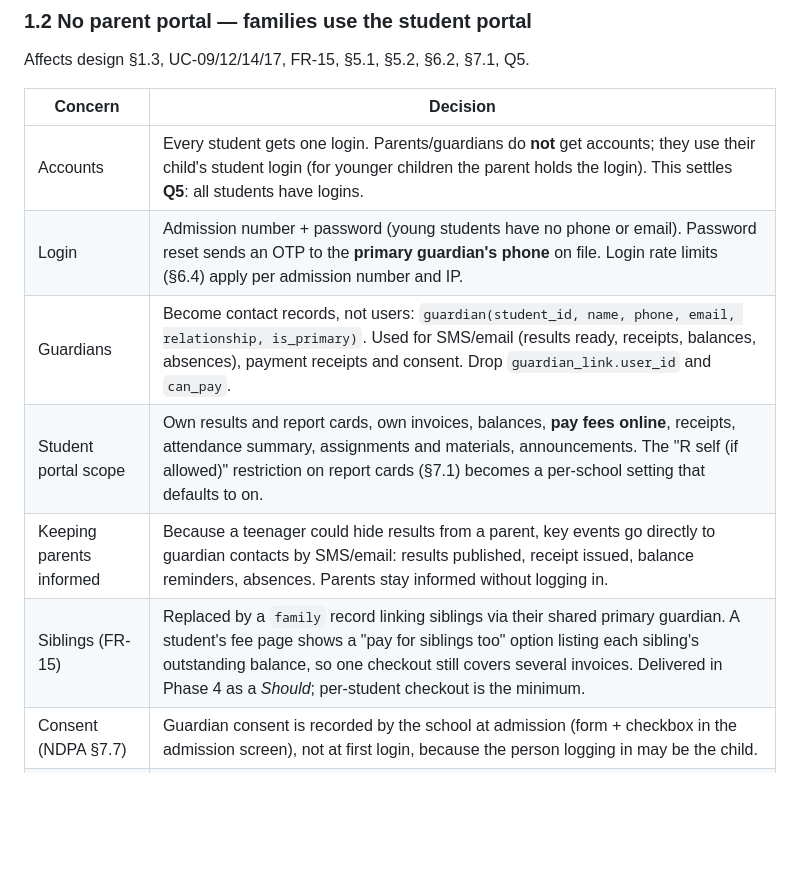
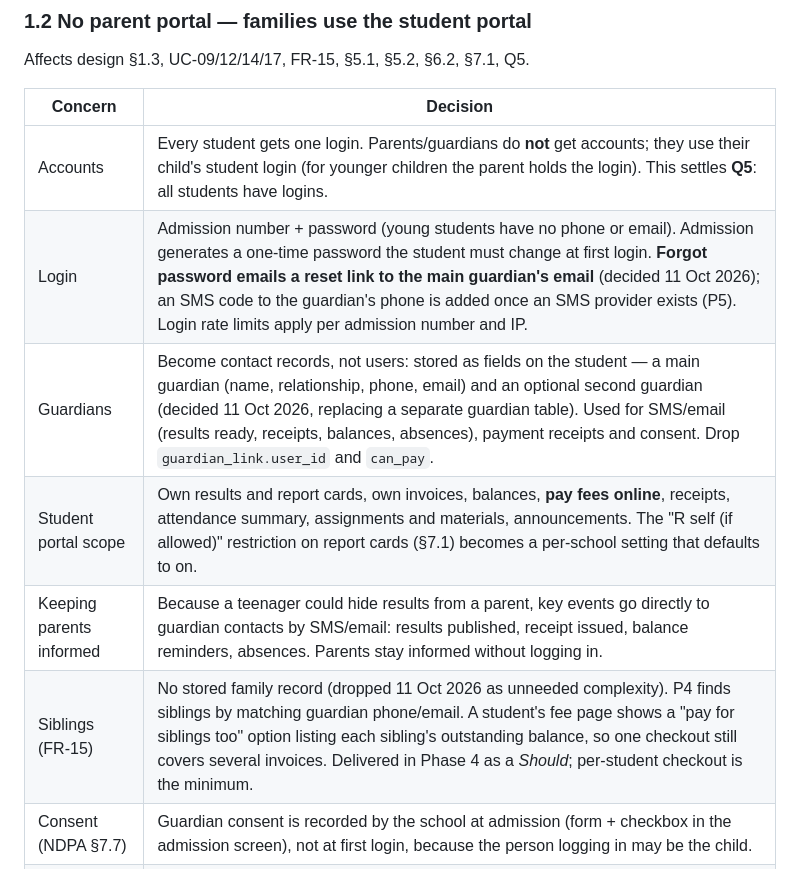
Before and after one commit to iyegbekosa/socks, a Markdown page: docs/ROADMAP.md, the part around the change. GitHub-like rendering; blank space fills up the shorter version.

Commit message:
docs: P2 plan; roadmap reflects student login, email reset and guardian simplification
Co-Authored-By: Claude Opus 5.5 <noreply@anthropic.com>

```diff
--- a/docs/ROADMAP.md
+++ b/docs/ROADMAP.md
@@ -35,11 +35,11 @@ Affects design §1.3, UC-09/12/14/17, FR-15, §5.1, §5.2, §6.2, §7.1, Q5.
 | Concern | Decision |
 |---|---|
 | Accounts | Every student gets one login. Parents/guardians do **not** get accounts; they use their child's student login (for younger children the parent holds the login). This settles **Q5**: all students have logins. |
-| Login | Admission number + password (young students have no phone or email). Password reset sends an OTP to the **primary guardian's phone** on file. Login rate limits (§6.4) apply per admission number and IP. |
-| Guardians | Become contact records, not users: `guardian(student_id, name, phone, email, relationship, is_primary)`. Used for SMS/email (results ready, receipts, balances, absences), payment receipts and consent. Drop `guardian_link.user_id` and `can_pay`. |
+| Login | Admission number + password (young students have no phone or email). Admission generates a one-time password the student must change at first login. **Forgot password emails a reset link to the main guardian's email** (decided 11 Oct 2026); an SMS code to the guardian's phone is added once an SMS provider exists (P5). Login rate limits apply per admission number and IP. |
+| Guardians | Become contact records, not users: stored as fields on the student — a main guardian (name, relationship, phone, email) and an optional second guardian (decided 11 Oct 2026, replacing a separate guardian table). Used for SMS/email (results ready, receipts, balances, absences), payment receipts and consent. Drop `guardian_link.user_id` and `can_pay`. |
 | Student portal scope | Own results and report cards, own invoices, balances, **pay fees online**, receipts, attendance summary, assignments and materials, announcements. The "R self (if allowed)" restriction on report cards (§7.1) becomes a per-school setting that defaults to on. |
 | Keeping parents informed | Because a teenager could hide results from a parent, key events go directly to guardian contacts by SMS/email: results published, receipt issued, balance reminders, absences. Parents stay informed without logging in. |
-| Siblings (FR-15) | Replaced by a `family` record linking siblings via their shared primary guardian. A student's fee page shows a "pay for siblings too" option listing each sibling's outstanding balance, so one checkout still covers several invoices. Delivered in Phase 4 as a *Should*; per-student checkout is the minimum. |
+| Siblings (FR-15) | No stored family record (dropped 11 Oct 2026 as unneeded complexity). P4 finds siblings by matching guardian phone/email. A student's fee page shows a "pay for siblings too" option listing each sibling's outstanding balance, so one checkout still covers several invoices. Delivered in Phase 4 as a *Should*; per-student checkout is the minimum. |
 | Consent (NDPA §7.7) | Guardian consent is recorded by the school at admission (form + checkbox in the admission screen), not at first login, because the person logging in may be the child. |
 | Gateway customer | Paystack/Flutterwave require an email: use the primary guardian's email, or a school-generated placeholder when none exists. Receipt goes to guardian phone/email. |
 | API | Remove `GET /me/children`; add `GET /me` (student profile, current class, balances). `GET /invoices` and `POST /payments/initialize` are scoped to the logged-in student (+ siblings in their family). |
```
Also changed, not shown: 1 other file.
